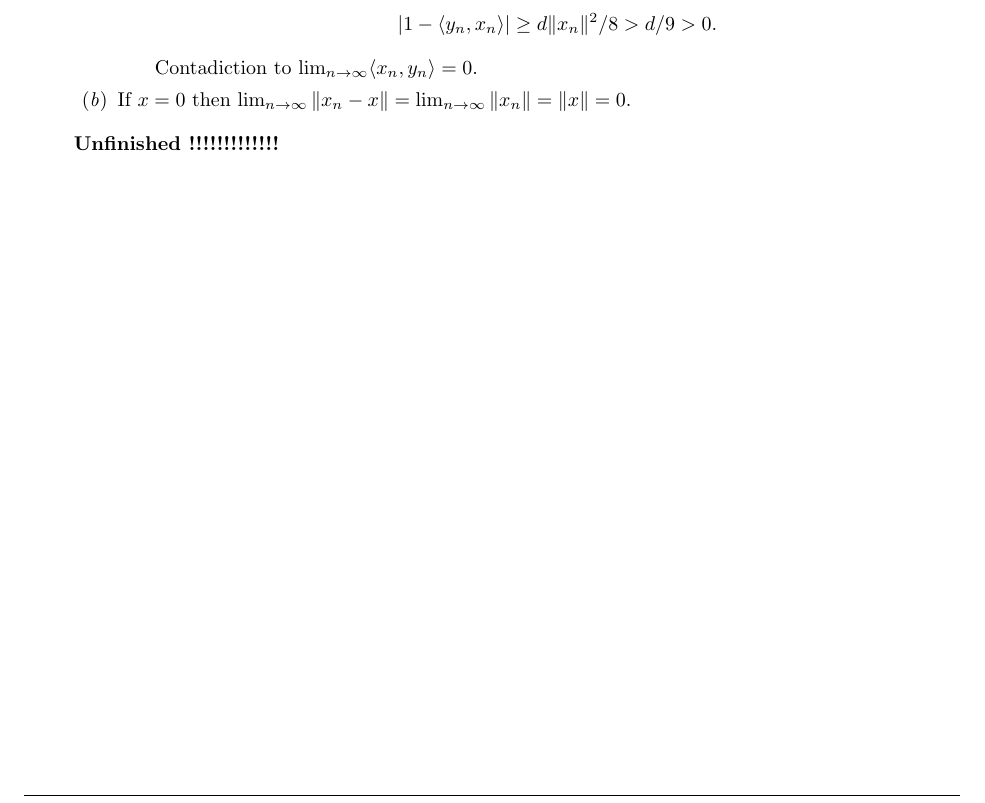
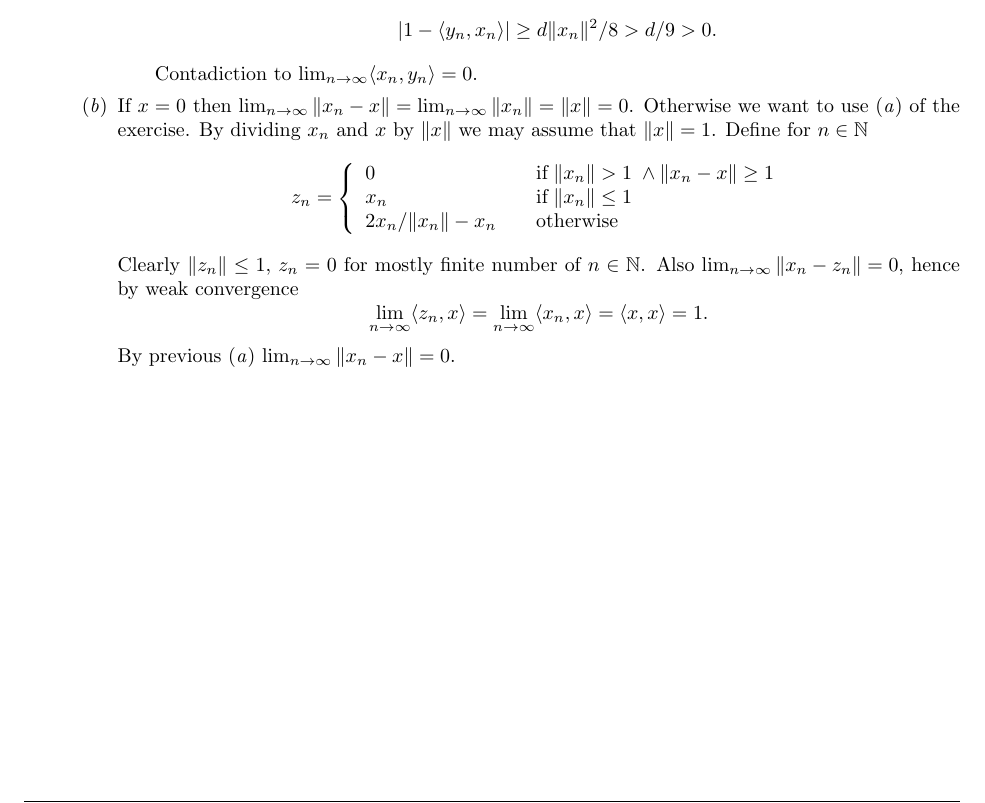
Before and after one commit to yotam-medini/mymath, a LaTeX thesis (rudin/fa/rudinfa-letter.tex, which reads rudin/fa/rudinfa12.tex): part of page 104 of 108, cut so that both start at the same text. Compiled offline with pdfLaTeX.

Commit message:
exercises 12.3 done

```diff
--- a/rudin/fa/rudinfa12.tex
+++ b/rudin/fa/rudinfa12.tex
@@ -275,10 +275,28 @@ Two cases:
 \end{enumerate}
 \itemch{b}
 If \(x=0\) then \(\lim_{n\to\infty}\|x_n - x\| = \lim_{n\to\infty}\|x_n\| = \|x\|=0\).
-% Otherwise by dividing \(x_n\) and $x$ by \(\|x\|\) we mat assume
+Otherwise we want to use \ich{a} of the exercise.
+By dividing \(x_n\) and $x$ by \(\|x\|\) we may assume
+that \(\|x\|=1\).
+Define for \(n\in\N\)
+\begin{equation*}
+ z_n =
+ \left\{\begin{array}{ll}
+ 0 \quad & \textnormal{if}\;\|x_n\| > 1 \;\wedge \|x_n - x\| \geq 1 \\
+ x_n \quad & \textnormal{if}\;\|x_n\|\leq 1 \\
+ 2x_n/\|x_n\|-x_n   \quad & \textnormal{otherwise}
+ \end{array}
+ \right.
+\end{equation*}
+Clearly \(\|z_n\|\leq 1\), \(z_n=0\) for mostly finite number of \(n\in \N\).
+Also \hbox{\(\lim_{n\to\infty}\|x_n-z_n\| = 0\)}, hence by weak convergence
+\begin{equation*}
+\lim_{n\to\infty}\lrangle{z_n,x} = \lim_{n\to\infty}\lrangle{x_n,x}
+ = \lrangle{x,x} = 1.
+\end{equation*}
+By previous \ich{a} \(\lim_{n\to\infty} \|x_n - x\| = 0\).
 \end{itemize}
 
-\unfinished
 
 %%%%%%%%%%%%%%%
 \end{enumerate}
```
